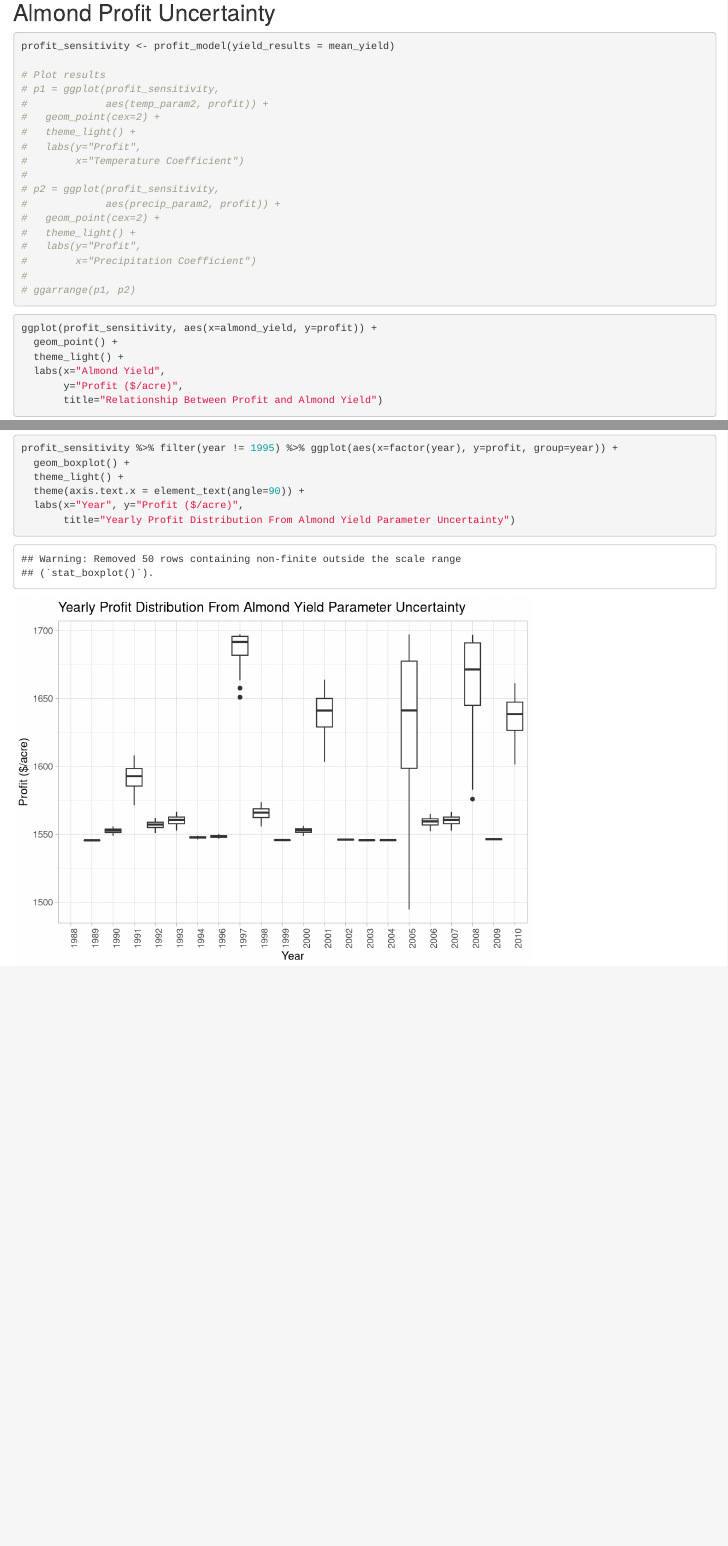
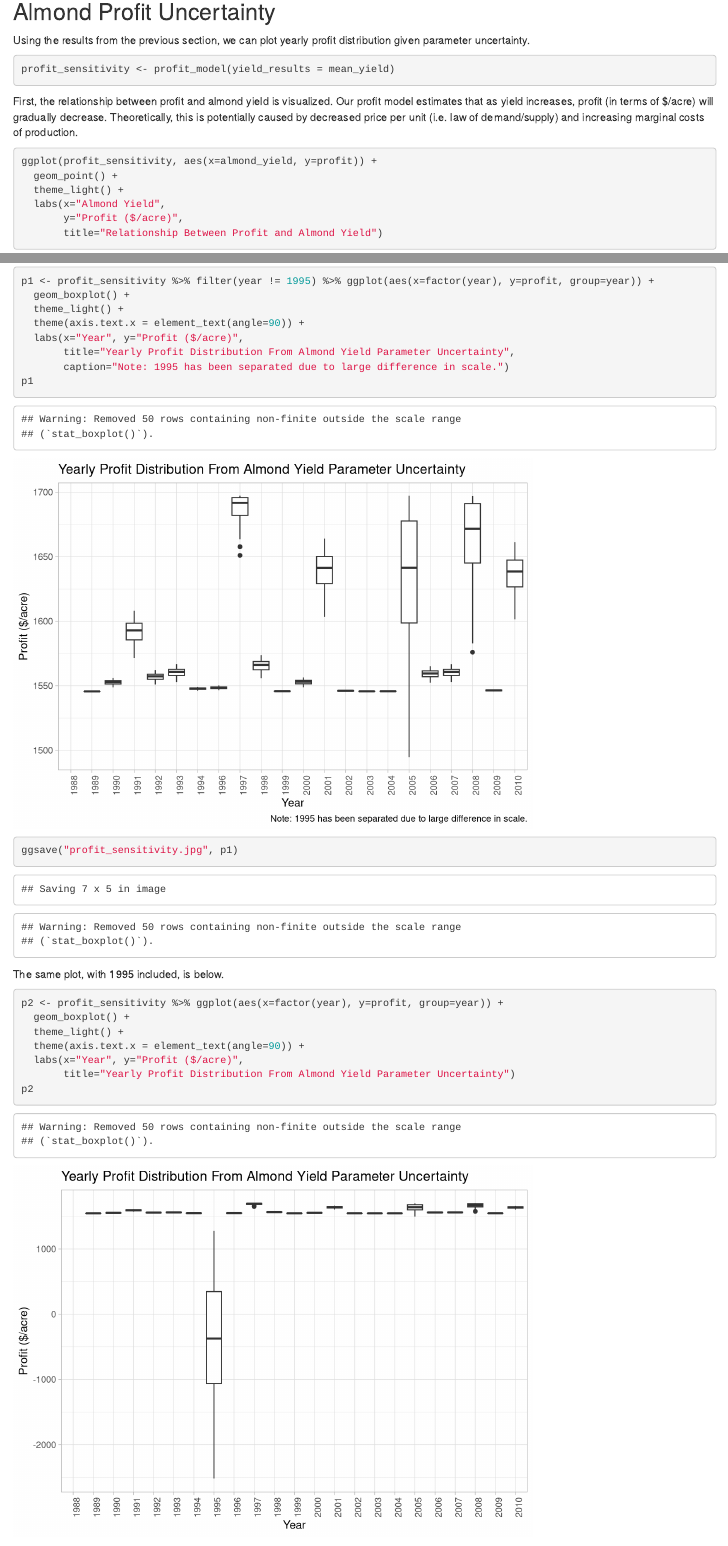
Before and after one commit to alexclippinger/almond_model, an R Markdown document (almond_yield.Rmd): the page in a window 1100 px wide, from 7490 px down before the commit and from 7540 px down after it, so that both start at the same text, and a second part further down, joined at a grey line. Rendered offline with R 4.5, knitr and Pandoc, with nearby package versions; code that draws random numbers runs with fixed seeds of ours.

Commit message:
added words

````diff
--- a/almond_yield.Rmd
+++ b/almond_yield.Rmd
@@ -166,26 +168,13 @@ ggplot(mean_yield, aes(x=temp_param2, y=precip_param2)) +
 
 ## Almond Profit Uncertainty
 
+Using the results from the previous section, we can plot yearly profit distribution given parameter uncertainty.
+
 ```{r}
 profit_sensitivity <- profit_model(yield_results = mean_yield)
+```
 
-# Plot results
-# p1 = ggplot(profit_sensitivity,
-#             aes(temp_param2, profit)) +
-#   geom_point(cex=2) +
-#   theme_light() +
-#   labs(y="Profit",
-#        x="Temperature Coefficient")
-#
-# p2 = ggplot(profit_sensitivity,
-#             aes(precip_param2, profit)) +
-#   geom_point(cex=2) +
-#   theme_light() +
-#   labs(y="Profit",
-#        x="Precipitation Coefficient")
-#
-# ggarrange(p1, p2)
-```
+First, the relationship between profit and almond yield is visualized. Our profit model estimates that as yield increases, profit (in terms of $/acre) will gradually decrease. Theoretically, this is potentially caused by decreased price per unit (i.e. law of demand/supply) and increasing marginal costs of production.
 
 ```{r}
 ggplot(profit_sensitivity, aes(x=almond_yield, y=profit)) +
@@ -199,8 +190,24 @@ ggplot(profit_sensitivity, aes(x=almond_yield, y=profit)) +
 ```{r}
-profit_sensitivity %>% filter(year != 1995) %>% ggplot(aes(x=factor(year), y=profit, group=year)) +
+p1 <- profit_sensitivity %>% filter(year != 1995) %>% ggplot(aes(x=factor(year), y=profit, group=year)) +
+  geom_boxplot() +
+  theme_light() +
+  theme(axis.text.x = element_text(angle=90)) +
+  labs(x="Year", y="Profit ($/acre)",
+       title="Yearly Profit Distribution From Almond Yield Parameter Uncertainty",
+       caption="Note: 1995 has been separated due to large difference in scale.")
+p1
+
+ggsave("profit_sensitivity.jpg", p1)
+```
+
+The same plot, with 1995 included, is below.
+
+```{r}
+p2 <- profit_sensitivity %>% ggplot(aes(x=factor(year), y=profit, group=year)) +
   geom_boxplot() +
   theme_light() +
   theme(axis.text.x = element_text(angle=90)) +
   labs(x="Year", y="Profit ($/acre)",
        title="Yearly Profit Distribution From Almond Yield Parameter Uncertainty")
+p2
 ```
````
Also changed, not shown: almond_yield.html, profit_sensitivity.jpg (added), almond_yield.Rmd (10 more changed lines).
